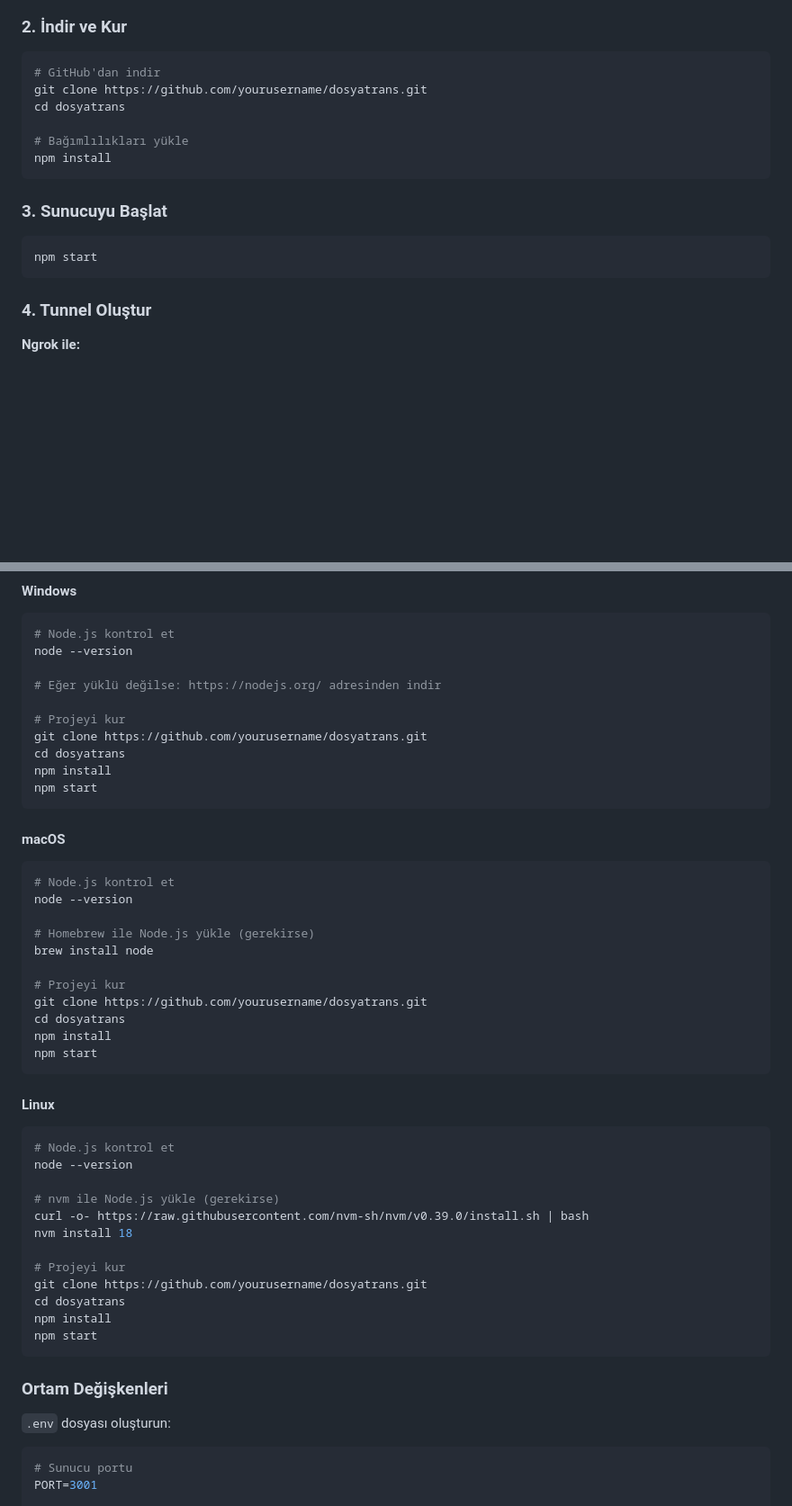
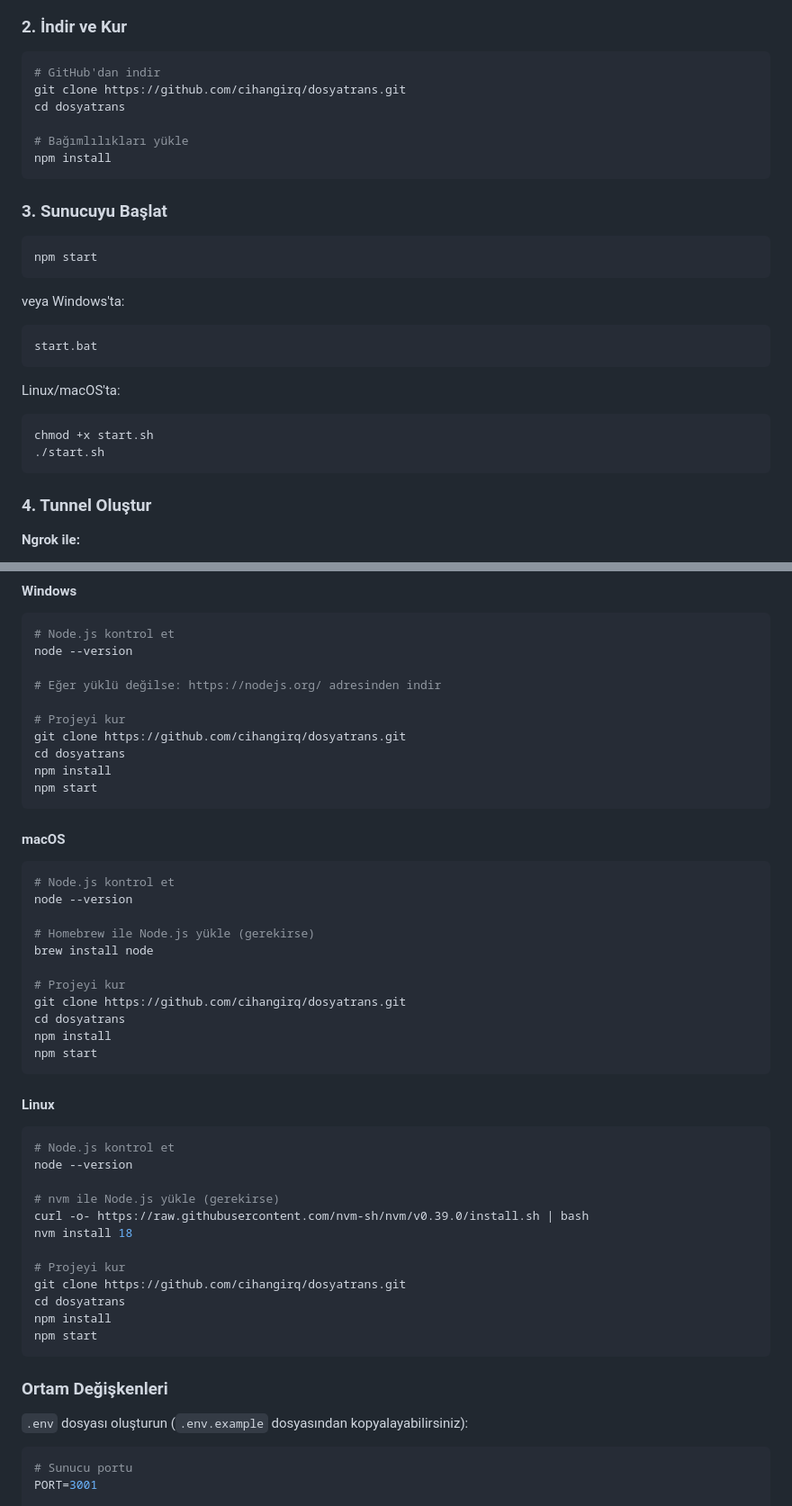
Before and after one commit to cihangirq/dosyatrans, a Markdown page: README.md, 2 parts joined by grey strips. Shown at 90% size. Rendered like a GitHub page; blank space fills up the shorter version.

Commit message:
Update README with correct repository URL

````diff
--- a/README.md
+++ b/README.md
@@ -90,7 +90,7 @@ DOSYATRANS, AI asistanlarınızın (ChatGPT, Claude, vb.) bilgisayarınızdaki d
 
 ```bash
 # GitHub'dan indir
-git clone https://github.com/yourusername/dosyatrans.git
+git clone https://github.com/cihangirq/dosyatrans.git
 cd dosyatrans
 
 # Bağımlılıkları yükle
@@ -101,6 +101,17 @@ npm install
 
 ```bash
 npm start
+```
+
+veya Windows'ta:
+```bash
+start.bat
+```
+
+Linux/macOS'ta:
+```bash
+chmod +x start.sh
+./start.sh
 ```
 
 ### 4. Tunnel Oluştur
@@ -136,7 +147,7 @@ node --version
 # Eğer yüklü değilse: https://nodejs.org/ adresinden indir
 
 # Projeyi kur
-git clone https://github.com/yourusername/dosyatrans.git
+git clone https://github.com/cihangirq/dosyatrans.git
 cd dosyatrans
 npm install
 npm start
@@ -152,7 +163,7 @@ node --version
 brew install node
 
 # Projeyi kur
-git clone https://github.com/yourusername/dosyatrans.git
+git clone https://github.com/cihangirq/dosyatrans.git
 cd dosyatrans
 npm install
 npm start
@@ -169,7 +180,7 @@ curl -o- https://raw.githubusercontent.com/nvm-sh/nvm/v0.39.0/install.sh | bash
 nvm install 18
 
 # Projeyi kur
-git clone https://github.com/yourusername/dosyatrans.git
+git clone https://github.com/cihangirq/dosyatrans.git
 cd dosyatrans
 npm install
 npm start
@@ -177,7 +188,7 @@ npm start
 
 ### Ortam Değişkenleri
 
-`.env` dosyası oluşturun:
+`.env` dosyası oluşturun (`.env.example` dosyasından kopyalayabilirsiniz):
 
 ```env
 # Sunucu portu
````
Also changed, not shown: other parts of README.md (+0 -9 lines).
